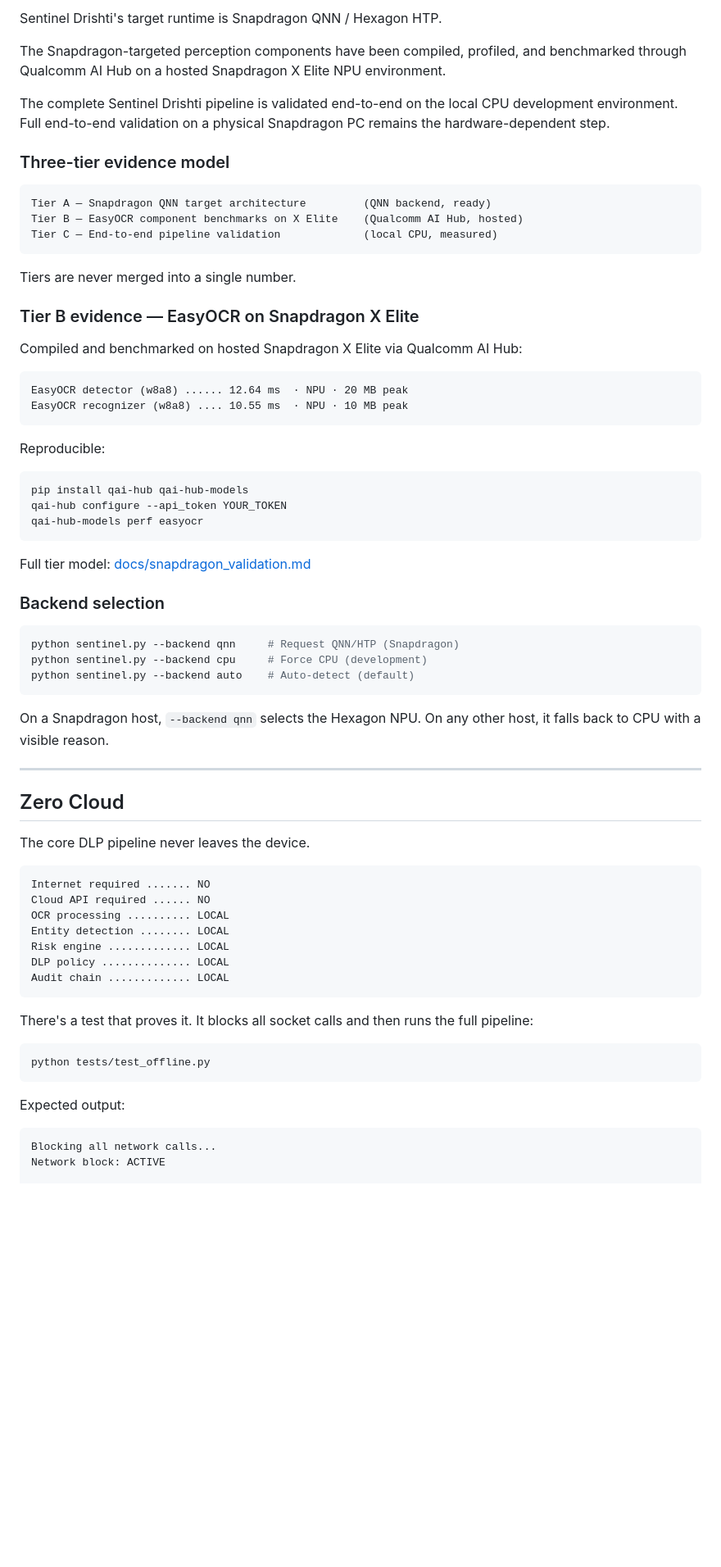
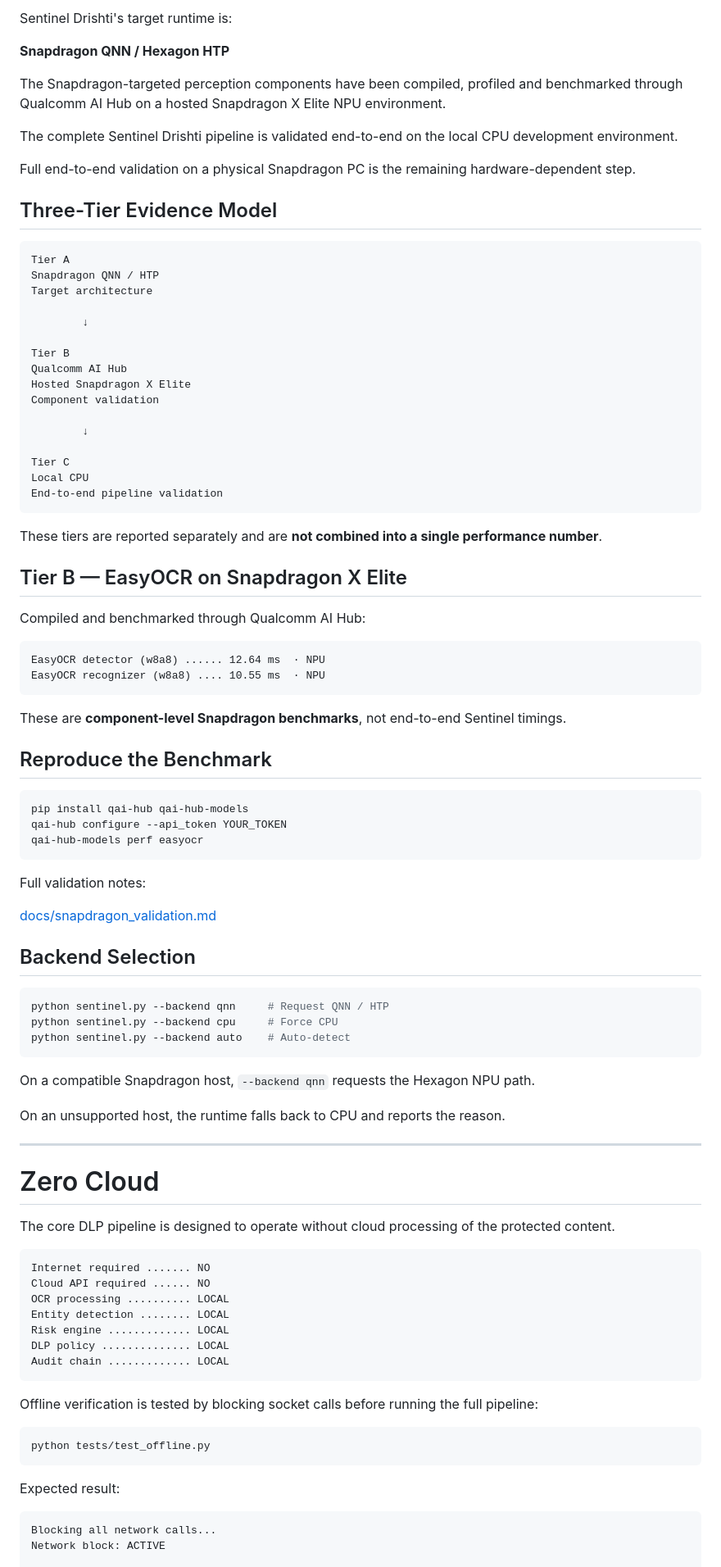
Before and after one commit to Nir-bitcoin/Sentinel-Drishti, a Markdown page: README.md, the part around one of its changes. Shown at 82% size. Drawn GitHub-style; blank space fills up the shorter version.

Commit message:
Revise README for clarity and formatting
Updated the README to clarify the purpose of Sentinel Drishti and improved formatting for various sections.

````diff
--- a/README.md
+++ b/README.md
@@ -298,30 +437,49 @@ Conventional DLP and Sentinel Drishti make **different architectural trade-offs*
 
-Sentinel Drishti's target runtime is Snapdragon QNN / Hexagon HTP.
+Sentinel Drishti's target runtime is:
 
-The Snapdragon-targeted perception components have been compiled, profiled, and benchmarked through Qualcomm AI Hub on a hosted Snapdragon X Elite NPU environment.
+**Snapdragon QNN / Hexagon HTP**
 
-The complete Sentinel Drishti pipeline is validated end-to-end on the local CPU development environment. Full end-to-end validation on a physical Snapdragon PC remains the hardware-dependent step.
+The Snapdragon-targeted perception components have been compiled, profiled and benchmarked through Qualcomm AI Hub on a hosted Snapdragon X Elite NPU environment.
 
-### Three-tier evidence model
+The complete Sentinel Drishti pipeline is validated end-to-end on the local CPU development environment.
 
-```
-Tier A — Snapdragon QNN target architecture         (QNN backend, ready)
-Tier B — EasyOCR component benchmarks on X Elite    (Qualcomm AI Hub, hosted)
-Tier C — End-to-end pipeline validation             (local CPU, measured)
+Full end-to-end validation on a physical Snapdragon PC is the remaining hardware-dependent step.
+
+## Three-Tier Evidence Model
+
+```text
+Tier A
+Snapdragon QNN / HTP
+Target architecture
+
+        ↓
+
+Tier B
+Qualcomm AI Hub
+Hosted Snapdragon X Elite
+Component validation
+
+        ↓
+
+Tier C
+Local CPU
+End-to-end pipeline validation
 ```
 
-Tiers are never merged into a single number.
+These tiers are reported separately and are **not combined into a single performance number**.
 
-### Tier B evidence — EasyOCR on Snapdragon X Elite
+## Tier B — EasyOCR on Snapdragon X Elite
 
-Compiled and benchmarked on hosted Snapdragon X Elite via Qualcomm AI Hub:
+Compiled and benchmarked through Qualcomm AI Hub:
 
-```
-EasyOCR detector (w8a8) ...... 12.64 ms  · NPU · 20 MB peak
-EasyOCR recognizer (w8a8) .... 10.55 ms  · NPU · 10 MB peak
+```text
+EasyOCR detector (w8a8) ...... 12.64 ms  · NPU
+EasyOCR recognizer (w8a8) .... 10.55 ms  · NPU
 ```
 
-Reproducible:
+These are **component-level Snapdragon benchmarks**, not end-to-end Sentinel timings.
+
+## Reproduce the Benchmark
 
 ```bash
 pip install qai-hub qai-hub-models
@@ -329,25 +487,29 @@ qai-hub configure --api_token YOUR_TOKEN
 qai-hub-models perf easyocr
 ```
 
-Full tier model: [docs/snapdragon_validation.md](docs/snapdragon_validation.md)
+Full validation notes:
 
-### Backend selection
+[docs/snapdragon_validation.md](docs/snapdragon_validation.md)
+
+## Backend Selection
 
 ```powershell
-python sentinel.py --backend qnn     # Request QNN/HTP (Snapdragon)
-python sentinel.py --backend cpu     # Force CPU (development)
-python sentinel.py --backend auto    # Auto-detect (default)
+python sentinel.py --backend qnn     # Request QNN / HTP
+python sentinel.py --backend cpu     # Force CPU
+python sentinel.py --backend auto    # Auto-detect
 ```
 
-On a Snapdragon host, `--backend qnn` selects the Hexagon NPU. On any other host, it falls back to CPU with a visible reason.
+On a compatible Snapdragon host, `--backend qnn` requests the Hexagon NPU path.
+
+On an unsupported host, the runtime falls back to CPU and reports the reason.
 
 ---
 
-## Zero Cloud
+# Zero Cloud
 
-The core DLP pipeline never leaves the device.
+The core DLP pipeline is designed to operate without cloud processing of the protected content.
 
-```
+```text
 Internet required ....... NO
 Cloud API required ...... NO
 OCR processing .......... LOCAL
@@ -357,15 +519,15 @@ DLP policy .............. LOCAL
 Audit chain ............. LOCAL
 ```
 
-There's a test that proves it. It blocks all socket calls and then runs the full pipeline:
+Offline verification is tested by blocking socket calls before running the full pipeline:
 
 ```powershell
 python tests/test_offline.py
 ```
 
-Expected output:
+Expected result:
 
-```
+```text
 Blocking all network calls...
 Network block: ACTIVE
 
````
Also changed, not shown: other parts of README.md (+337 -201 lines).
